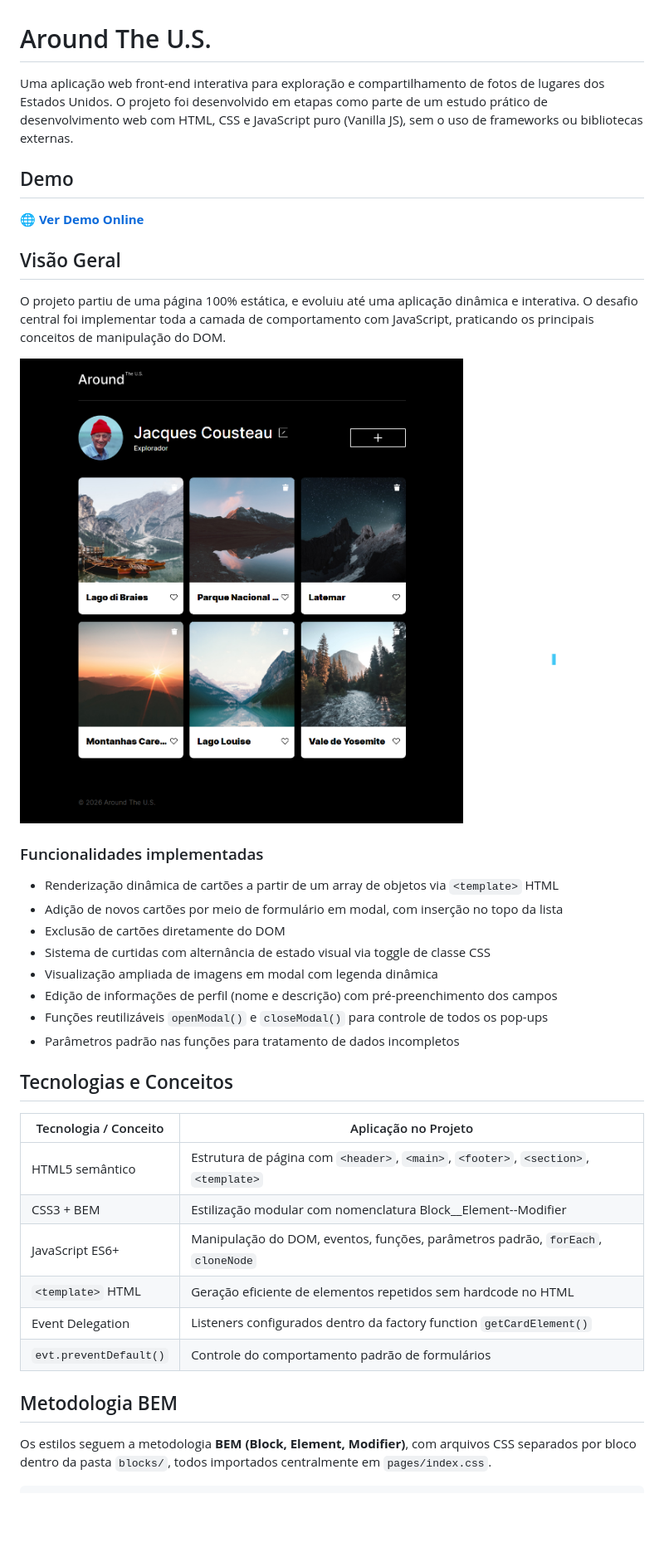
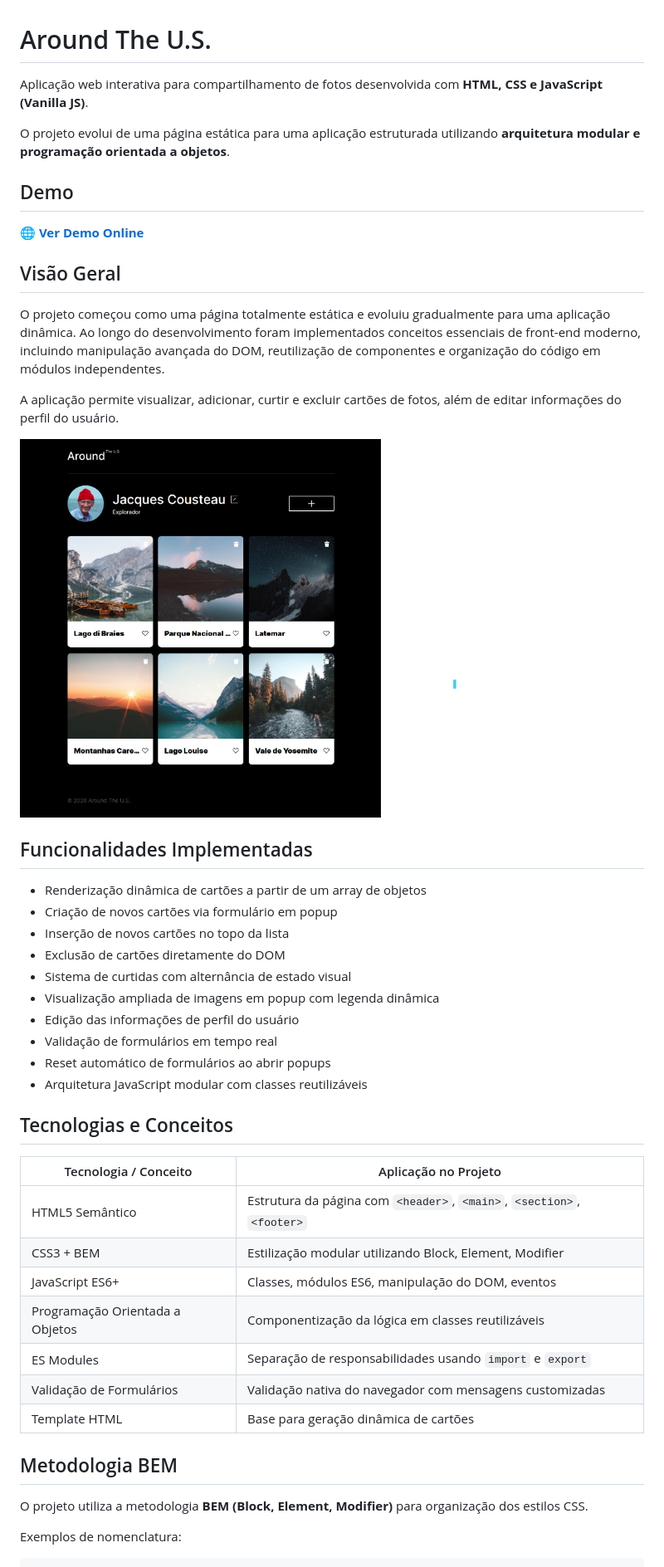
Before and after one commit to flpzht/web_project_around_pt, a Markdown page: README.md, the part around one of its changes. Shown at 83% size. Rendered like a GitHub page; blank space fills up the shorter version.

````diff
--- a/README.md
+++ b/README.md
@@ -1,6 +1,8 @@
 # Around The U.S.
 
-Uma aplicação web front-end interativa para exploração e compartilhamento de fotos de lugares dos Estados Unidos. O projeto foi desenvolvido em etapas como parte de um estudo prático de desenvolvimento web com HTML, CSS e JavaScript puro (Vanilla JS), sem o uso de frameworks ou bibliotecas externas.
+Aplicação web interativa para compartilhamento de fotos desenvolvida com **HTML, CSS e JavaScript (Vanilla JS)**.
+
+O projeto evolui de uma página estática para uma aplicação estruturada utilizando **arquitetura modular e programação orientada a objetos**.
 
 ## Demo
 
@@ -8,34 +10,41 @@ Uma aplicação web front-end interativa para exploração e compartilhamento de
 
 ## Visão Geral
 
-O projeto partiu de uma página 100% estática, e evoluiu até uma aplicação dinâmica e interativa. O desafio central foi implementar toda a camada de comportamento com JavaScript, praticando os principais conceitos de manipulação do DOM.
+O projeto começou como uma página totalmente estática e evoluiu gradualmente para uma aplicação dinâmica. Ao longo do desenvolvimento foram implementados conceitos essenciais de front-end moderno, incluindo manipulação avançada do DOM, reutilização de componentes e organização do código em módulos independentes.
 
-<img src="images/project_around_model-page.png">
+A aplicação permite visualizar, adicionar, curtir e excluir cartões de fotos, além de editar informações do perfil do usuário.
 
-### Funcionalidades implementadas
+<img src="images/project_around_model-page.png" width="70%">
 
-- Renderização dinâmica de cartões a partir de um array de objetos via `<template>` HTML
-- Adição de novos cartões por meio de formulário em modal, com inserção no topo da lista
-- Exclusão de cartões diretamente do DOM
-- Sistema de curtidas com alternância de estado visual via toggle de classe CSS
-- Visualização ampliada de imagens em modal com legenda dinâmica
-- Edição de informações de perfil (nome e descrição) com pré-preenchimento dos campos
-- Funções reutilizáveis `openModal()` e `closeModal()` para controle de todos os pop-ups
-- Parâmetros padrão nas funções para tratamento de dados incompletos
+## Funcionalidades Implementadas
+
+* Renderização dinâmica de cartões a partir de um array de objetos
+* Criação de novos cartões via formulário em popup
+* Inserção de novos cartões no topo da lista
+* Exclusão de cartões diretamente do DOM
+* Sistema de curtidas com alternância de estado visual
+* Visualização ampliada de imagens em popup com legenda dinâmica
+* Edição das informações de perfil do usuário
+* Validação de formulários em tempo real
+* Reset automático de formulários ao abrir popups
+* Arquitetura JavaScript modular com classes reutilizáveis
 
 ## Tecnologias e Conceitos
 
-| Tecnologia / Conceito | Aplicação no Projeto |
-|---|---|
-| HTML5 semântico | Estrutura de página com `<header>`, `<main>`, `<footer>`, `<section>`, `<template>` |
-| CSS3 + BEM | Estilização modular com nomenclatura Block__Element--Modifier |
-| JavaScript ES6+ | Manipulação do DOM, eventos, funções, parâmetros padrão, `forEach`, `cloneNode` |
-| `<template>` HTML | Geração eficiente de elementos repetidos sem hardcode no HTML |
-| Event Delegation | Listeners configurados dentro da factory function `getCardElement()` |
-| `evt.preventDefault()` | Controle do comportamento padrão de formulários |
+| Tecnologia / Conceito           | Aplicação no Projeto                                                  |
+| ------------------------------- | --------------------------------------------------------------------- |
+| HTML5 Semântico                 | Estrutura da página com `<header>`, `<main>`, `<section>`, `<footer>` |
+| CSS3 + BEM                      | Estilização modular utilizando Block, Element, Modifier               |
+| JavaScript ES6+                 | Classes, módulos ES6, manipulação do DOM, eventos                     |
+| Programação Orientada a Objetos | Componentização da lógica em classes reutilizáveis                    |
+| ES Modules                      | Separação de responsabilidades usando `import` e `export`             |
+| Validação de Formulários        | Validação nativa do navegador com mensagens customizadas              |
+| Template HTML                   | Base para geração dinâmica de cartões                                 |
 
 ## Metodologia BEM
 
-Os estilos seguem a metodologia **BEM (Block, Element, Modifier)**, com arquivos CSS separados por bloco dentro da pasta `blocks/`, todos importados centralmente em `pages/index.css`.
+O projeto utiliza a metodologia **BEM (Block, Element, Modifier)** para organização dos estilos CSS.
+
+Exemplos de nomenclatura:
 
 ```
````
Also changed, not shown: other parts of README.md (+128 -33 lines).
